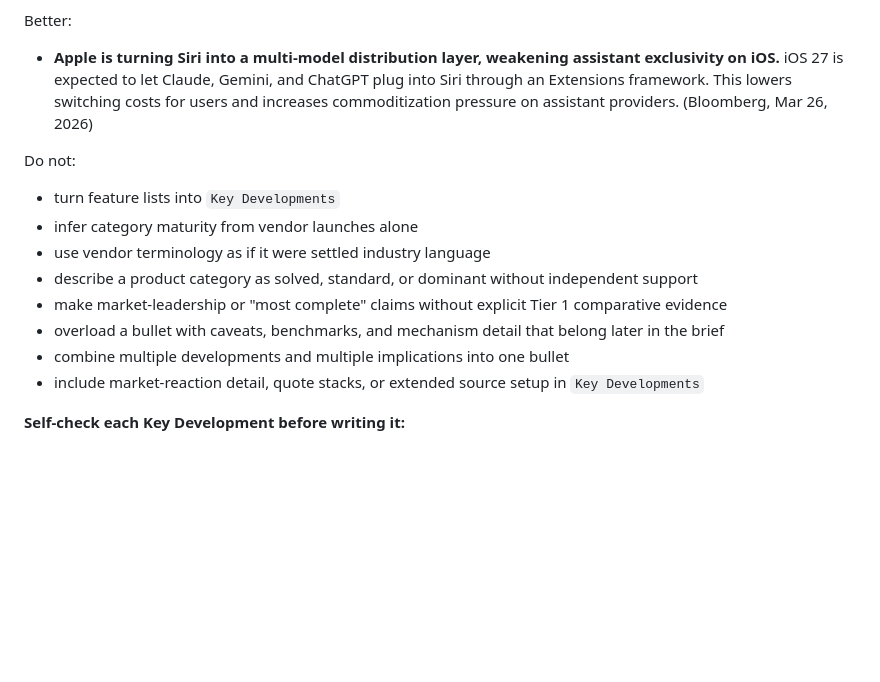
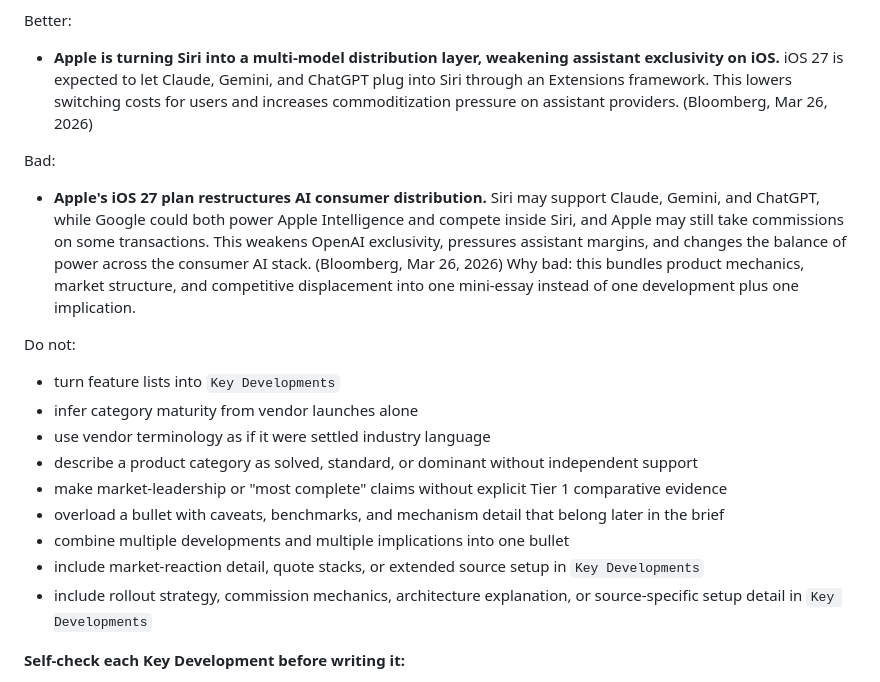
Before and after one commit to scottwshaw/genai-learning-agent, a Markdown page: prompts/research-prompt.md, the part around one of its changes. GitHub-like rendering; blank space fills up the shorter version.

```diff
--- a/prompts/research-prompt.md
+++ b/prompts/research-prompt.md
@@ -195,6 +207,10 @@ Better:
 Better:
 - **Apple is turning Siri into a multi-model distribution layer, weakening assistant exclusivity on iOS.** iOS 27 is expected to let Claude, Gemini, and ChatGPT plug into Siri through an Extensions framework. This lowers switching costs for users and increases commoditization pressure on assistant providers. (Bloomberg, Mar 26, 2026)
 
+Bad:
+- **Apple's iOS 27 plan restructures AI consumer distribution.** Siri may support Claude, Gemini, and ChatGPT, while Google could both power Apple Intelligence and compete inside Siri, and Apple may still take commissions on some transactions. This weakens OpenAI exclusivity, pressures assistant margins, and changes the balance of power across the consumer AI stack. (Bloomberg, Mar 26, 2026)
+Why bad: this bundles product mechanics, market structure, and competitive displacement into one mini-essay instead of one development plus one implication.
+
 Do not:
 - turn feature lists into `Key Developments`
 - infer category maturity from vendor launches alone
@@ -204,6 +220,7 @@ Do not:
 - overload a bullet with caveats, benchmarks, and mechanism detail that belong later in the brief
 - combine multiple developments and multiple implications into one bullet
 - include market-reaction detail, quote stacks, or extended source setup in `Key Developments`
+- include rollout strategy, commission mechanics, architecture explanation, or source-specific setup detail in `Key Developments`
 
 **Self-check each Key Development before writing it:**
 1. Does the headline state a consequence or signal — not a product event or version number?
```
Also changed, not shown: other parts of prompts/research-prompt.md (+17 -2 lines).
